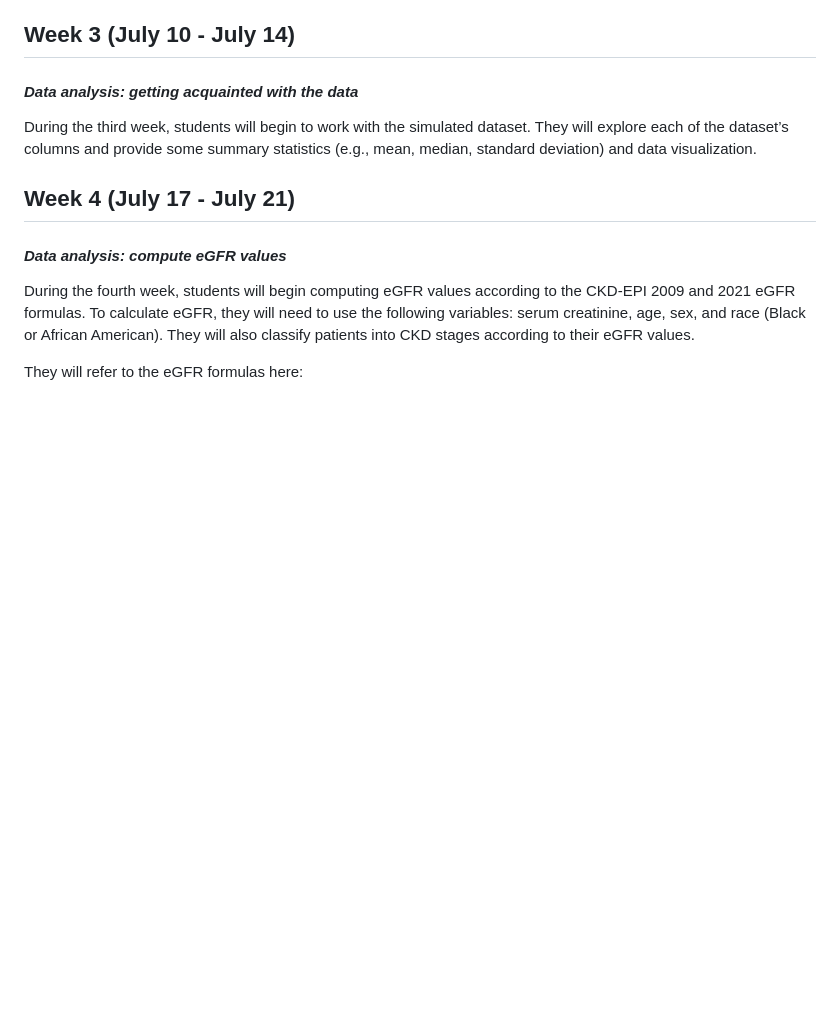
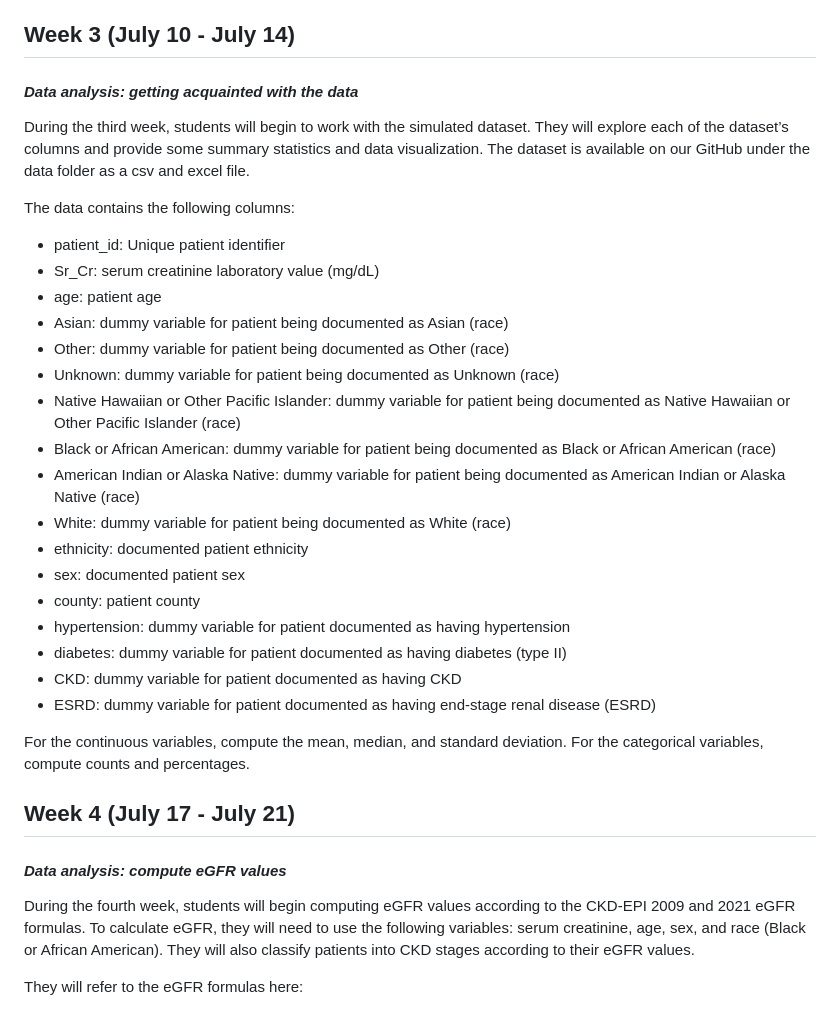
Before and after one commit to sherrirose/AHEaD-2024, a Markdown page: README.md, the part around the change. GitHub-like rendering; blank space fills up the shorter version.

```diff
--- a/README.md
+++ b/README.md
@@ -66,7 +66,28 @@ During the second week, students will learn about the eGFR formula race adjustme
 
 #### *Data analysis: getting acquainted with the data*
 
-During the third week, students will begin to work with the simulated dataset. They will explore each of the dataset’s columns and provide some summary statistics (e.g., mean, median, standard deviation) and data visualization.
+During the third week, students will begin to work with the simulated dataset. They will explore each of the dataset’s columns and provide some summary statistics and data visualization. The dataset is available on our GitHub under the data folder as a csv and excel file.
+
+The data contains the following columns:
+- patient_id: Unique patient identifier
+- Sr_Cr: serum creatinine laboratory value (mg/dL)
+- age: patient age
+- Asian: dummy variable for patient being documented as Asian (race)
+- Other: dummy variable for patient being documented as Other (race)
+- Unknown: dummy variable for patient being documented as Unknown (race)
+- Native Hawaiian or Other Pacific Islander: dummy variable for patient being documented as Native Hawaiian or Other Pacific Islander (race)
+- Black or African American: dummy variable for patient being documented as Black or African American (race)
+- American Indian or Alaska Native: dummy variable for patient being documented as American Indian or Alaska Native (race)
+- White: dummy variable for patient being documented as White (race)
+- ethnicity: documented patient ethnicity
+- sex: documented patient sex
+- county: patient county
+- hypertension: dummy variable for patient documented as having hypertension
+- diabetes: dummy variable for patient documented as having diabetes (type II)
+- CKD: dummy variable for patient documented as having CKD
+- ESRD: dummy variable for patient documented as having end-stage renal disease (ESRD)
+
+For the continuous variables, compute the mean, median, and standard deviation. For the categorical variables, compute counts and percentages.
 
 
 ## Week 4 (July 17 - July 21)
```
